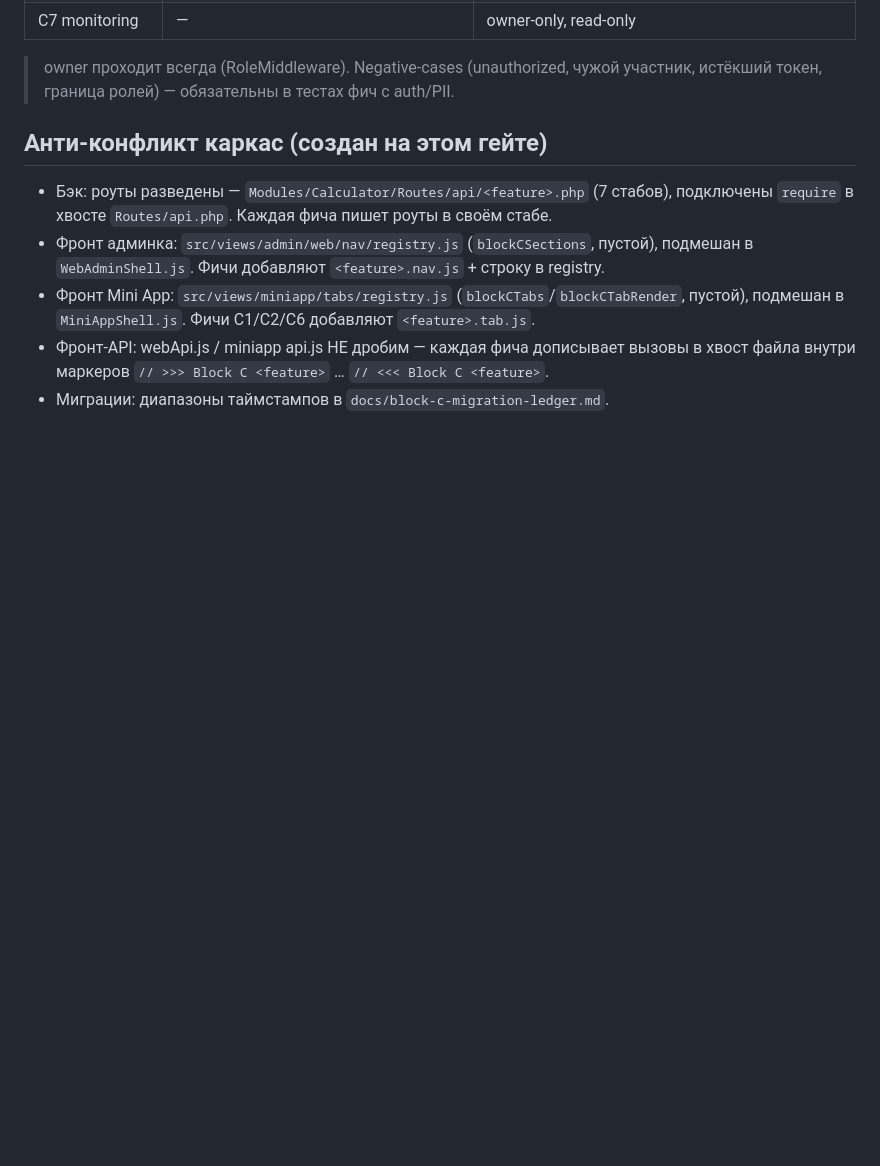
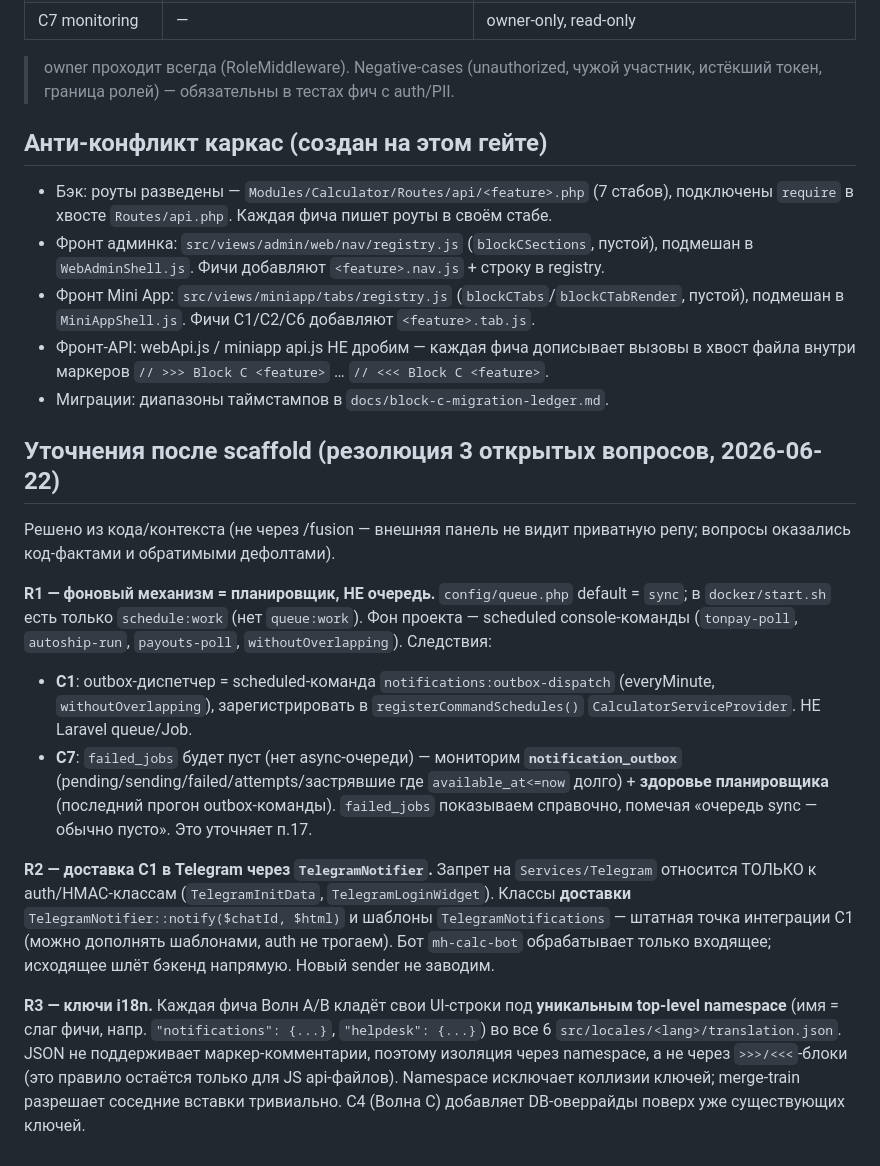
Before and after one commit to bronxtc52/izigo, a Markdown page: docs/specs/2026-06-22-block-c-gate-a.md, the part around the change. Rendered like a GitHub page; blank space fills up the shorter version.

Commit message:
docs(block-c): резолюция 3 открытых вопросов scaffold (планировщик не очередь; доставка через TelegramNotifier; namespace i18n) [skip ci]
Co-Authored-By: Claude Opus 4.8 <noreply@anthropic.com>

```diff
--- a/docs/specs/2026-06-22-block-c-gate-a.md
+++ b/docs/specs/2026-06-22-block-c-gate-a.md
@@ -85,3 +85,32 @@ Telegram (initData для Mini App, Login Widget→Sanctum для веб-адм
 - Фронт-API: webApi.js / miniapp api.js НЕ дробим — каждая фича дописывает вызовы в
   хвост файла внутри маркеров `// >>> Block C <feature>` … `// <<< Block C <feature>`.
 - Миграции: диапазоны таймстампов в `docs/block-c-migration-ledger.md`.
+
+## Уточнения после scaffold (резолюция 3 открытых вопросов, 2026-06-22)
+
+Решено из кода/контекста (не через /fusion — внешняя панель не видит приватную репу;
+вопросы оказались код-фактами и обратимыми дефолтами).
+
+**R1 — фоновый механизм = планировщик, НЕ очередь.** `config/queue.php` default = `sync`;
+в `docker/start.sh` есть только `schedule:work` (нет `queue:work`). Фон проекта — scheduled
+console-команды (`tonpay-poll`, `autoship-run`, `payouts-poll`, `withoutOverlapping`). Следствия:
+- **C1**: outbox-диспетчер = scheduled-команда `notifications:outbox-dispatch` (everyMinute,
+  `withoutOverlapping`), зарегистрировать в `registerCommandSchedules()` `CalculatorServiceProvider`.
+  НЕ Laravel queue/Job.
+- **C7**: `failed_jobs` будет пуст (нет async-очереди) — мониторим **`notification_outbox`**
+  (pending/sending/failed/attempts/застрявшие где `available_at<=now` долго) + **здоровье
+  планировщика** (последний прогон outbox-команды). `failed_jobs` показываем справочно, помечая
+  «очередь sync — обычно пусто». Это уточняет п.17.
+
+**R2 — доставка C1 в Telegram через `TelegramNotifier`.** Запрет на `Services/Telegram`
+относится ТОЛЬКО к auth/HMAC-классам (`TelegramInitData`, `TelegramLoginWidget`). Классы
+**доставки** `TelegramNotifier::notify($chatId, $html)` и шаблоны `TelegramNotifications`
+— штатная точка интеграции C1 (можно дополнять шаблонами, auth не трогаем). Бот `mh-calc-bot`
+обрабатывает только входящее; исходящее шлёт бэкенд напрямую. Новый sender не заводим.
+
+**R3 — ключи i18n.** Каждая фича Волн A/B кладёт свои UI-строки под **уникальным top-level
+namespace** (имя = слаг фичи, напр. `"notifications": {...}`, `"helpdesk": {...}`) во все 6
+`src/locales/<lang>/translation.json`. JSON не поддерживает маркер-комментарии, поэтому
+изоляция через namespace, а не через `>>>/<<<`-блоки (это правило остаётся только для JS
+api-файлов). Namespace исключает коллизии ключей; merge-train разрешает соседние вставки
+тривиально. C4 (Волна C) добавляет DB-оверрайды поверх уже существующих ключей.
```
